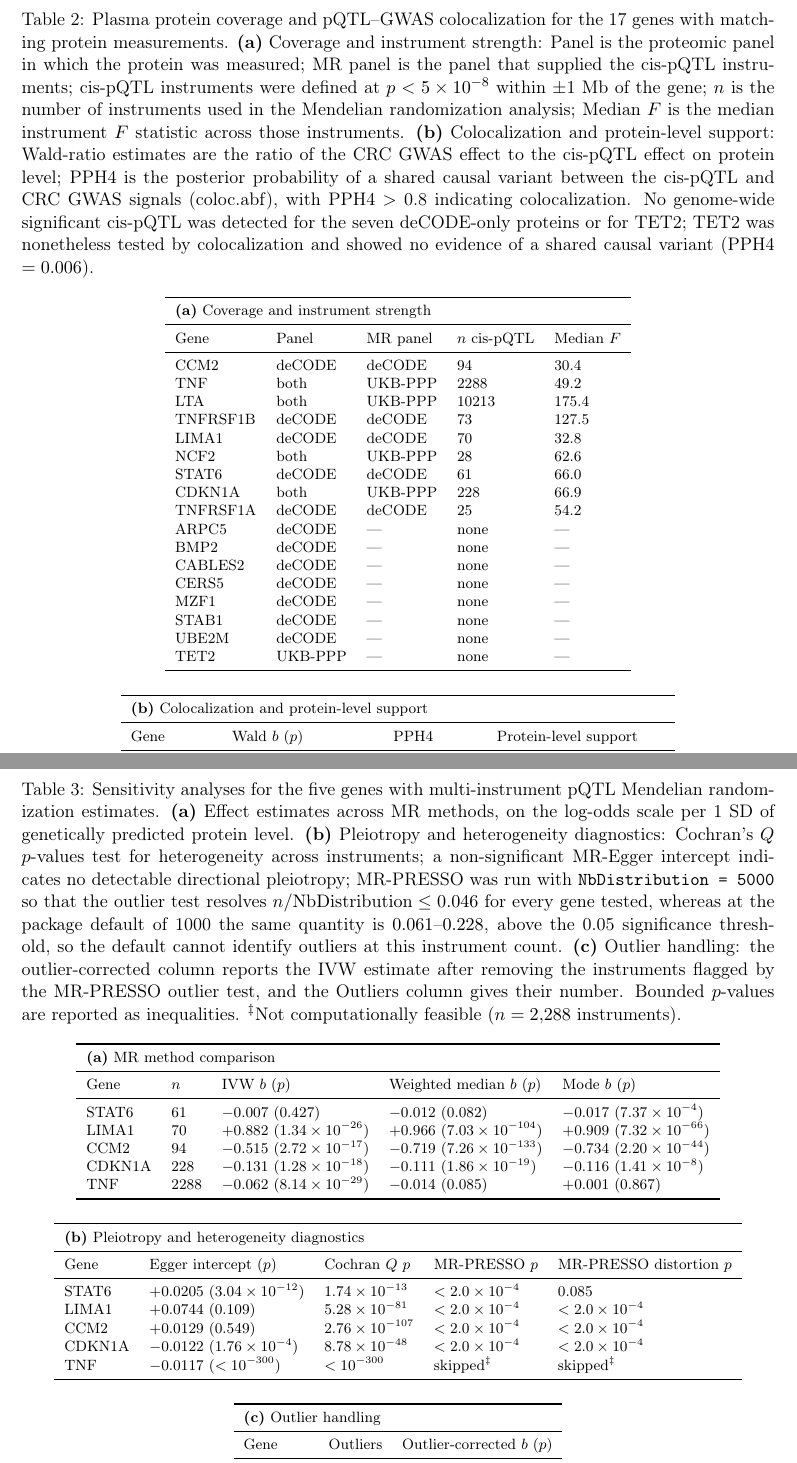
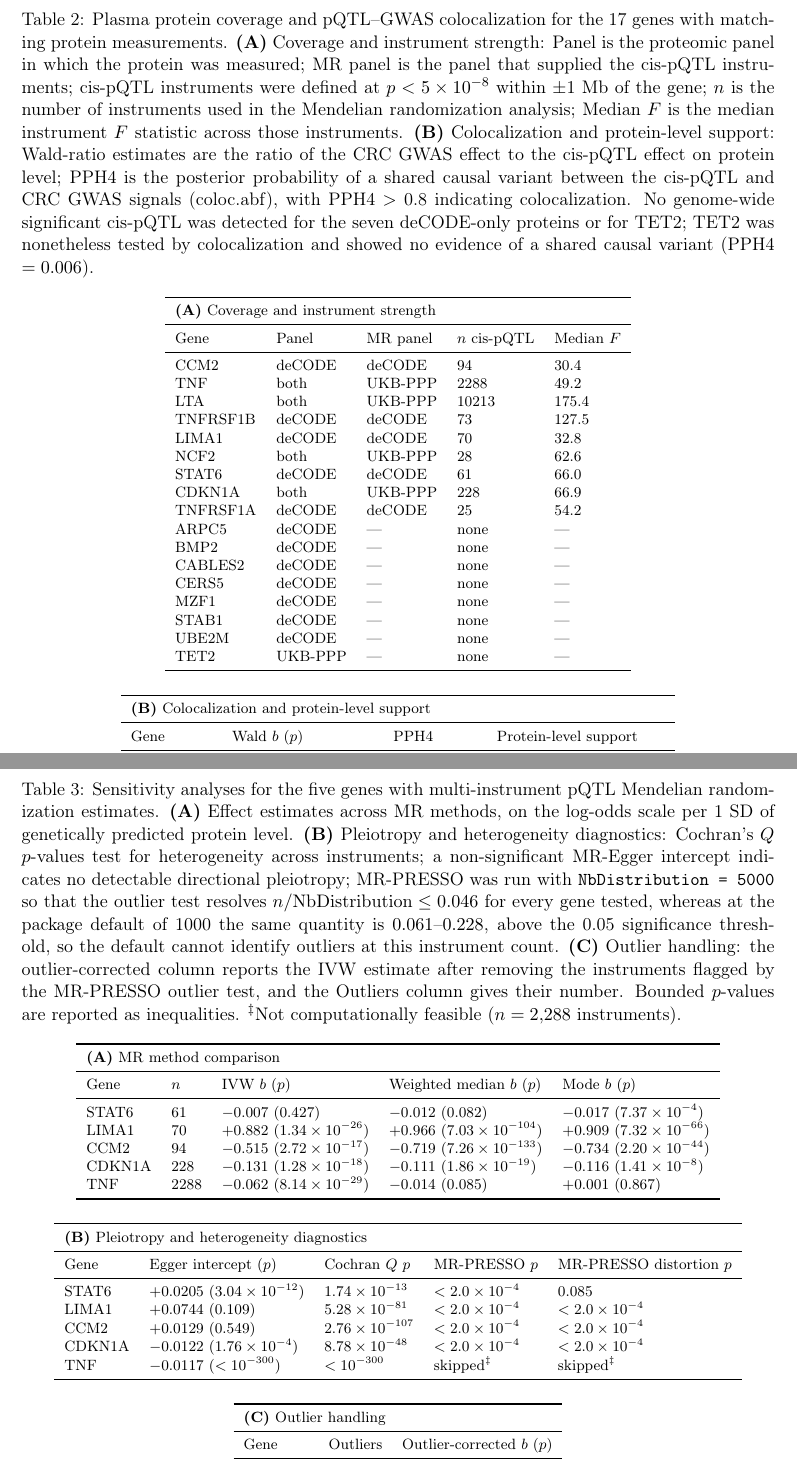
Before and after one commit to zjjwcwk2025/crc-smr-pqtl-atlas, a LaTeX document (manuscript/crc_smr_atlas_rev3.tex, which reads manuscript/tables/Table2_pqtl_coverage.tex, manuscript/tables/Table3_mr_sensitivity.tex): two parts of pages 11 and 12 of 32, joined at a grey line, cut so that both start at the same text. Compiled offline with pdfLaTeX.

Commit message:
Panel letters inside tables use uppercase, matching the figure legends
Table 2, Table 3 and Supplementary Table S7 labelled their sub-panels (a)/(b)/(c)
while the figure legends now read (A)/(B)/(C). Both the table captions and the
in-table sub-headers are made uppercase so the manuscript uses one convention.

```diff
--- a/manuscript/tables/Table2_pqtl_coverage.tex
+++ b/manuscript/tables/Table2_pqtl_coverage.tex
@@ -1,11 +1,11 @@
 \begin{table}[htbp]
 \centering
-\caption{Plasma protein coverage and pQTL--GWAS colocalization for the 17 genes with matching protein measurements. \textbf{(a)} Coverage and instrument strength: Panel is the proteomic panel in which the protein was measured; MR panel is the panel that supplied the cis-pQTL instruments; cis-pQTL instruments were defined at $p < 5\times10^{-8}$ within $\pm$1 Mb of the gene; $n$ is the number of instruments used in the Mendelian randomization analysis; Median $F$ is the median instrument $F$ statistic across those instruments. \textbf{(b)} Colocalization and protein-level support: Wald-ratio estimates are the ratio of the CRC GWAS effect to the cis-pQTL effect on protein level; PPH4 is the posterior probability of a shared causal variant between the cis-pQTL and CRC GWAS signals (coloc.abf), with PPH4 $>$ 0.8 indicating colocalization. No genome-wide significant cis-pQTL was detected for the seven deCODE-only proteins or for TET2; TET2 was nonetheless tested by colocalization and showed no evidence of a shared causal variant (PPH4 $= 0.006$).}
+\caption{Plasma protein coverage and pQTL--GWAS colocalization for the 17 genes with matching protein measurements. \textbf{(A)} Coverage and instrument strength: Panel is the proteomic panel in which the protein was measured; MR panel is the panel that supplied the cis-pQTL instruments; cis-pQTL instruments were defined at $p < 5\times10^{-8}$ within $\pm$1 Mb of the gene; $n$ is the number of instruments used in the Mendelian randomization analysis; Median $F$ is the median instrument $F$ statistic across those instruments. \textbf{(B)} Colocalization and protein-level support: Wald-ratio estimates are the ratio of the CRC GWAS effect to the cis-pQTL effect on protein level; PPH4 is the posterior probability of a shared causal variant between the cis-pQTL and CRC GWAS signals (coloc.abf), with PPH4 $>$ 0.8 indicating colocalization. No genome-wide significant cis-pQTL was detected for the seven deCODE-only proteins or for TET2; TET2 was nonetheless tested by colocalization and showed no evidence of a shared causal variant (PPH4 $= 0.006$).}
 \label{tab:pqtl_coverage}
 \footnotesize
 \begin{tabular}{lllll}
 \toprule
-\multicolumn{5}{l}{\textbf{(a)} Coverage and instrument strength}\\
+\multicolumn{5}{l}{\textbf{(A)} Coverage and instrument strength}\\
 \midrule
   Gene & Panel & MR panel & $n$ cis-pQTL & Median $F$ \\
 \midrule
@@ -33,7 +33,7 @@
 
 \begin{tabular}{llll}
 \toprule
-\multicolumn{4}{l}{\textbf{(b)} Colocalization and protein-level support}\\
+\multicolumn{4}{l}{\textbf{(B)} Colocalization and protein-level support}\\
 \midrule
   Gene & Wald $b$ ($p$) & PPH4 & Protein-level support \\
 \midrule
--- a/manuscript/tables/Table3_mr_sensitivity.tex
+++ b/manuscript/tables/Table3_mr_sensitivity.tex
@@ -1,11 +1,11 @@
 \begin{table}[htbp]
 \centering
-\caption{Sensitivity analyses for the five genes with multi-instrument pQTL Mendelian randomization estimates. \textbf{(a)} Effect estimates across MR methods, on the log-odds scale per 1 SD of genetically predicted protein level. \textbf{(b)} Pleiotropy and heterogeneity diagnostics: Cochran's $Q$ $p$-values test for heterogeneity across instruments; a non-significant MR-Egger intercept indicates no detectable directional pleiotropy; MR-PRESSO was run with \texttt{NbDistribution = 5000} so that the outlier test resolves $n/\mathrm{NbDistribution} \le 0.046$ for every gene tested, whereas at the package default of 1000 the same quantity is $0.061$--$0.228$, above the 0.05 significance threshold, so the default cannot identify outliers at this instrument count. \textbf{(c)} Outlier handling: the outlier-corrected column reports the IVW estimate after removing the instruments flagged by the MR-PRESSO outlier test, and the Outliers column gives their number. Bounded $p$-values are reported as inequalities. $^{\ddagger}$Not computationally feasible ($n = 2{,}288$ instruments).}
+\caption{Sensitivity analyses for the five genes with multi-instrument pQTL Mendelian randomization estimates. \textbf{(A)} Effect estimates across MR methods, on the log-odds scale per 1 SD of genetically predicted protein level. \textbf{(B)} Pleiotropy and heterogeneity diagnostics: Cochran's $Q$ $p$-values test for heterogeneity across instruments; a non-significant MR-Egger intercept indicates no detectable directional pleiotropy; MR-PRESSO was run with \texttt{NbDistribution = 5000} so that the outlier test resolves $n/\mathrm{NbDistribution} \le 0.046$ for every gene tested, whereas at the package default of 1000 the same quantity is $0.061$--$0.228$, above the 0.05 significance threshold, so the default cannot identify outliers at this instrument count. \textbf{(C)} Outlier handling: the outlier-corrected column reports the IVW estimate after removing the instruments flagged by the MR-PRESSO outlier test, and the Outliers column gives their number. Bounded $p$-values are reported as inequalities. $^{\ddagger}$Not computationally feasible ($n = 2{,}288$ instruments).}
 \label{tab:mr_sensitivity}
 \footnotesize
 \begin{tabular}{lllll}
 \toprule
-\multicolumn{5}{l}{\textbf{(a)} MR method comparison}\\
+\multicolumn{5}{l}{\textbf{(A)} MR method comparison}\\
 \midrule
   Gene & $n$ & IVW $b$ ($p$) & Weighted median $b$ ($p$) & Mode $b$ ($p$) \\
 \midrule
@@ -21,7 +21,7 @@
 
 \begin{tabular}{lllll}
 \toprule
-\multicolumn{5}{l}{\textbf{(b)} Pleiotropy and heterogeneity diagnostics}\\
+\multicolumn{5}{l}{\textbf{(B)} Pleiotropy and heterogeneity diagnostics}\\
 \midrule
   Gene & Egger intercept ($p$) & Cochran $Q$ $p$ & MR-PRESSO $p$ & MR-PRESSO distortion $p$ \\
 \midrule
@@ -37,7 +37,7 @@
 
 \begin{tabular}{lll}
 \toprule
-\multicolumn{3}{l}{\textbf{(c)} Outlier handling}\\
+\multicolumn{3}{l}{\textbf{(C)} Outlier handling}\\
 \midrule
   Gene & Outliers & Outlier-corrected $b$ ($p$) \\
 \midrule
```
Also changed, not shown: manuscript/tables/TableS7_spatial_crosscorrelation.tex (+3 -3 lines).
